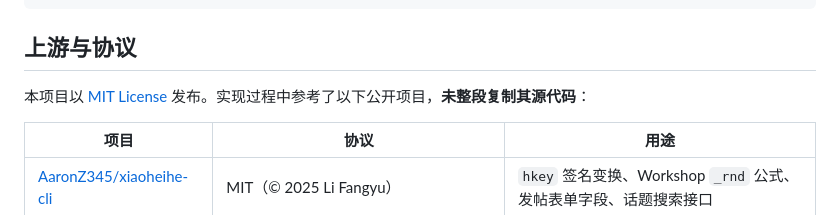
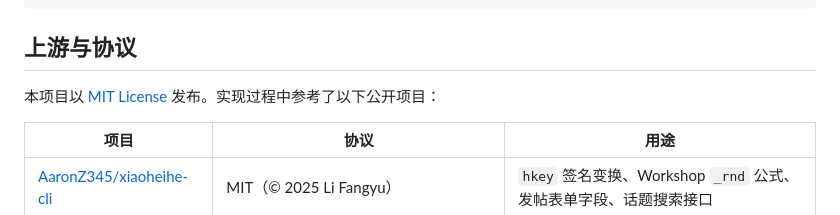
Before and after one commit to Vdk1639/astrbot_plugin_heybox_poster, a Markdown page: README.md, the part around the change. Drawn GitHub-style.

Commit message:
Update project license section in README.md
修改参考项目表述

```diff
--- a/README.md
+++ b/README.md
@@ -86,7 +86,7 @@ node get_token.js --attach 9333   # 附着已登录的 Chrome
 
 ## 上游与协议
 
-本项目以 [MIT License](LICENSE) 发布。实现过程中参考了以下公开项目，**未整段复制其源代码**：
+本项目以 [MIT License](LICENSE) 发布。实现过程中参考了以下公开项目：
 
 | 项目 | 协议 | 用途 |
 |---|---|---|
```
